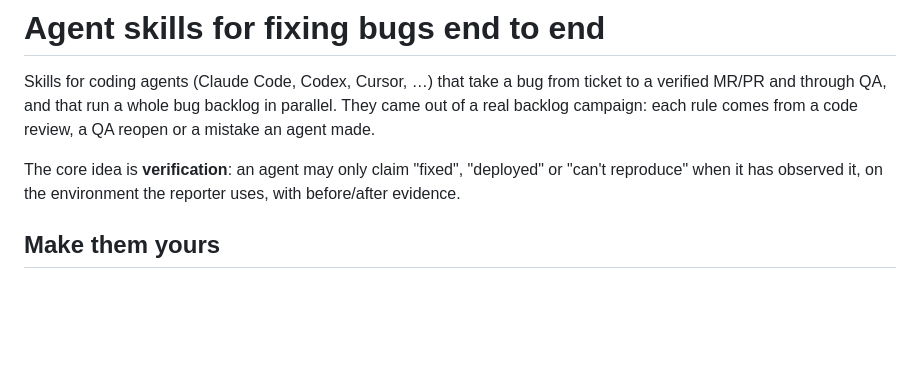
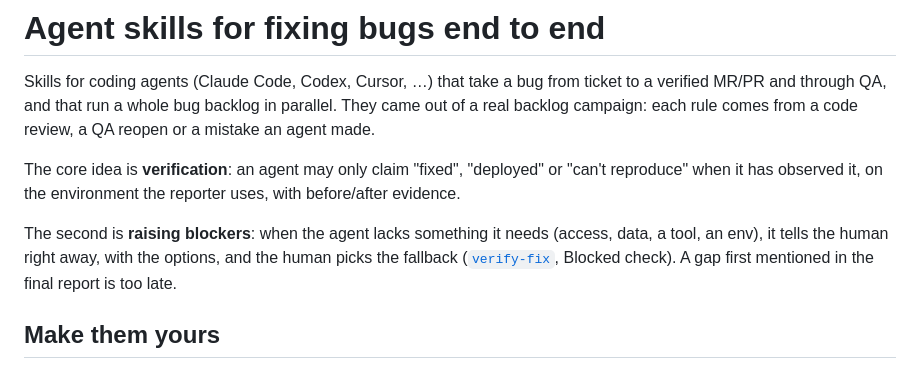
Before and after one commit to kostyniuk/agent-skills, a Markdown page: README.md, the part around the change. Drawn GitHub-style; blank space fills up the shorter version.

```diff
--- a/README.md
+++ b/README.md
@@ -3,6 +3,8 @@
 Skills for coding agents (Claude Code, Codex, Cursor, …) that take a bug from ticket to a verified MR/PR and through QA, and that run a whole bug backlog in parallel. They came out of a real backlog campaign: each rule comes from a code review, a QA reopen or a mistake an agent made.
 
 The core idea is **verification**: an agent may only claim "fixed", "deployed" or "can't reproduce" when it has observed it, on the environment the reporter uses, with before/after evidence.
+
+The second is **raising blockers**: when the agent lacks something it needs (access, data, a tool, an env), it tells the human right away, with the options, and the human picks the fallback ([`verify-fix`](verify-fix/SKILL.md), Blocked check). A gap first mentioned in the final report is too late.
 
 ## Make them yours
 
```
Also changed, not shown: fan-out-agents/SKILL.md (+3 -1 lines), verify-fix/SKILL.md (+6 -2 lines).
